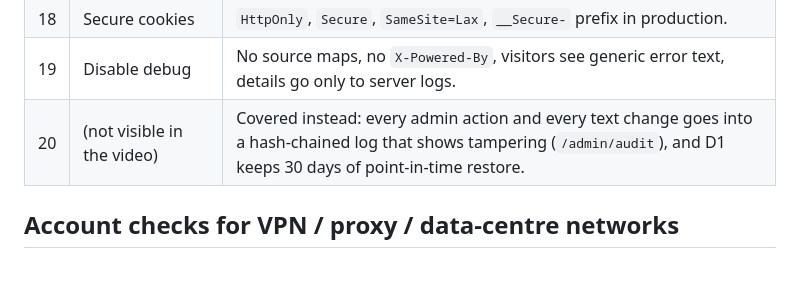
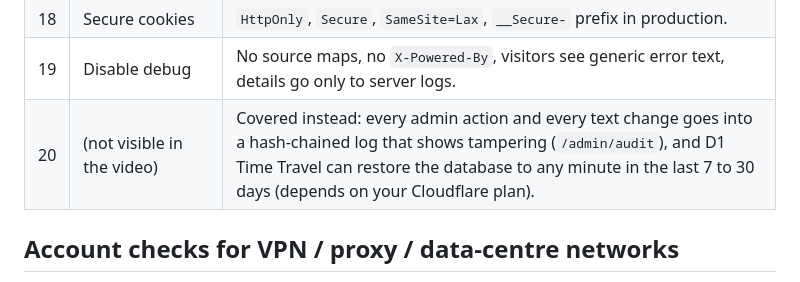
Before and after one commit to logolessio/mainsite, a Markdown page: SECURITY.md, the part around the change. Drawn GitHub-style.

Commit message:
Correct D1 restore window wording
Co-Authored-By: Claude Sonnet 5.5 <noreply@anthropic.com>

```diff
--- a/SECURITY.md
+++ b/SECURITY.md
@@ -25,7 +25,7 @@ Money moves through this site, so every route that changes something follows the
 | 17 | Security headers | CSP, HSTS, `X-Content-Type-Options`, `X-Frame-Options`, `Referrer-Policy`, `Permissions-Policy`, `Cross-Origin-Opener-Policy`. Test them in `/admin/keys`. |
 | 18 | Secure cookies | `HttpOnly`, `Secure`, `SameSite=Lax`, `__Secure-` prefix in production. |
 | 19 | Disable debug | No source maps, no `X-Powered-By`, visitors see generic error text, details go only to server logs. |
-| 20 | (not visible in the video) | Covered instead: every admin action and every text change goes into a hash-chained log that shows tampering (`/admin/audit`), and D1 keeps 30 days of point-in-time restore. |
+| 20 | (not visible in the video) | Covered instead: every admin action and every text change goes into a hash-chained log that shows tampering (`/admin/audit`), and D1 Time Travel can restore the database to any minute in the last 7 to 30 days (depends on your Cloudflare plan). |
 
 ## Account checks for VPN / proxy / data-centre networks
 
```
